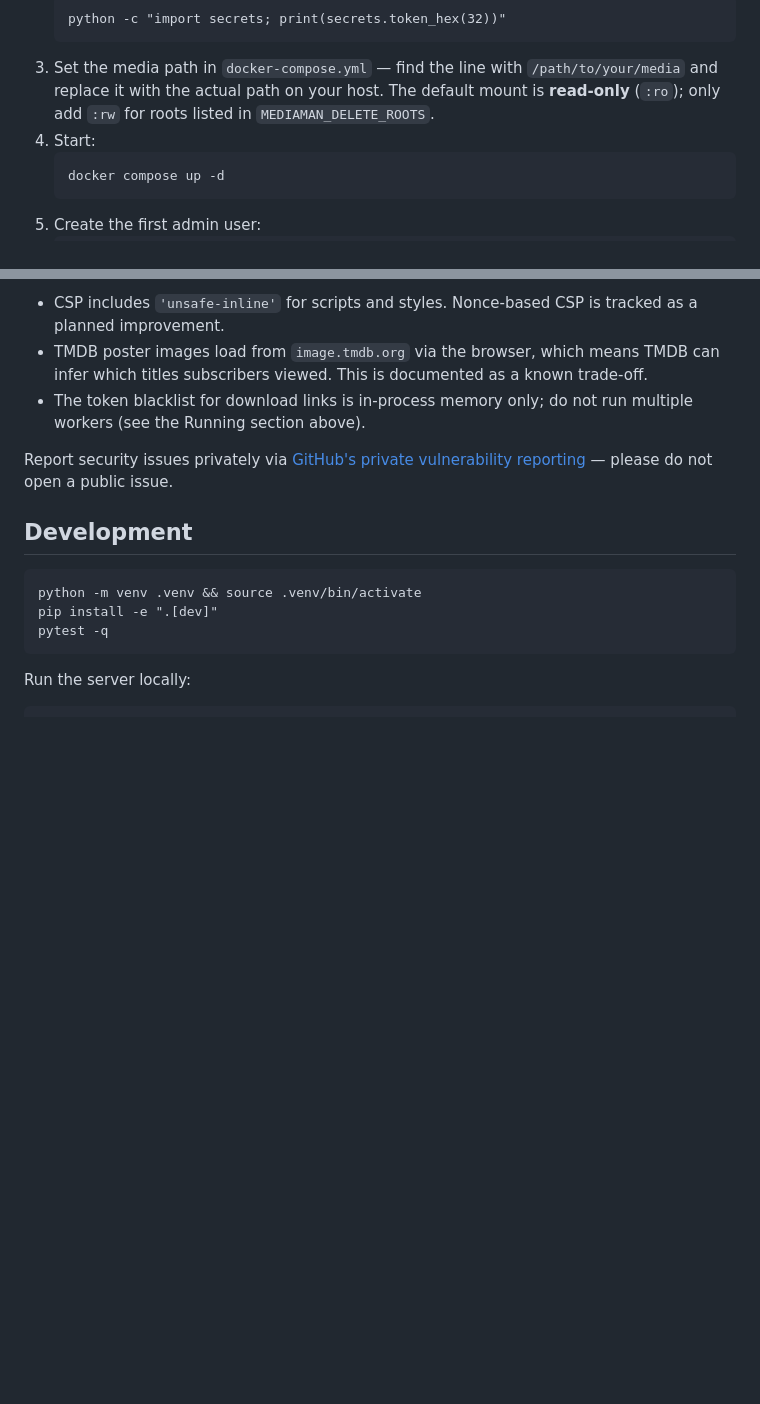
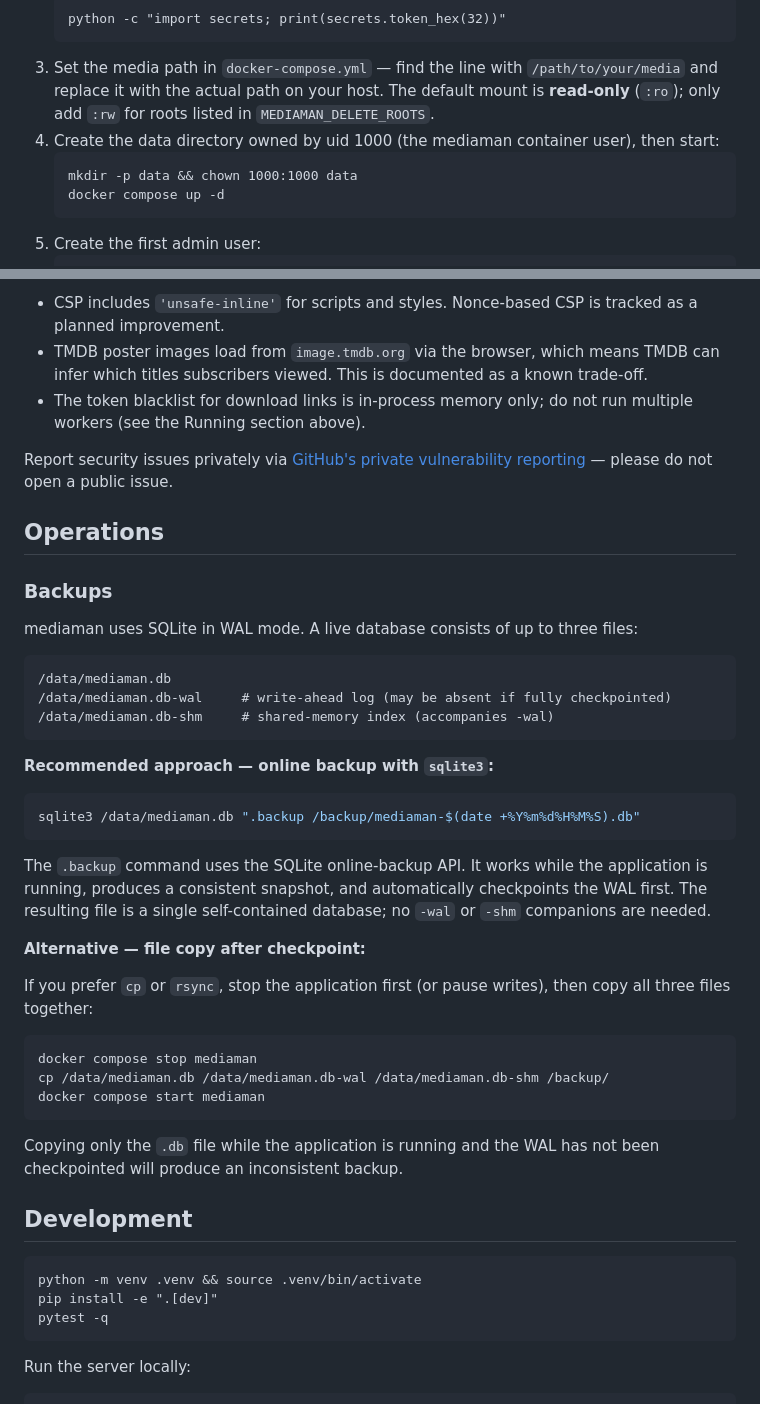
Before and after one commit to rossetv/mediaman, a Markdown page: README.md, 2 parts joined by grey strips. Drawn GitHub-style; blank space fills up the shorter version.

Commit message:
docs: document WAL-aware SQLite backup procedure and container ownership
Operations section added to README covering:
- The three SQLite WAL files (/data/mediaman.db, -wal, -shm)
- Recommended online backup via `sqlite3 .backup` (consistent, no downtime)
- Alternative file-copy procedure requiring the app to be stopped first
- Warning against copying only the .db file while the WAL is active

Quick Start step 4 updated to document `chown 1000:1000 data` before first
run, consistent with the Dockerfile now enforcing uid/gid 1000 explicitly.

Fixes finding 37 (WAL backup documentation).

````diff
--- a/README.md
+++ b/README.md
@@ -41,8 +41,9 @@ All integration credentials are stored **encrypted at rest** (AES-256-GCM, key d
    python -c "import secrets; print(secrets.token_hex(32))"
    ```
 3. Set the media path in `docker-compose.yml` — find the line with `/path/to/your/media` and replace it with the actual path on your host. The default mount is **read-only** (`:ro`); only add `:rw` for roots listed in `MEDIAMAN_DELETE_ROOTS`.
-4. Start:
+4. Create the data directory owned by uid 1000 (the mediaman container user), then start:
    ```
+   mkdir -p data && chown 1000:1000 data
    docker compose up -d
    ```
 5. Create the first admin user:
@@ -105,6 +106,38 @@ See `.env.example` for a starter file.
 
 Report security issues privately via [GitHub's private vulnerability reporting](https://docs.github.com/en/code-security/security-advisories/guidance-on-reporting-and-writing-information-about-vulnerabilities/privately-reporting-a-security-vulnerability) — please do not open a public issue.
 
+## Operations
+
+### Backups
+
+mediaman uses SQLite in WAL mode. A live database consists of up to three files:
+
+```
+/data/mediaman.db
+/data/mediaman.db-wal     # write-ahead log (may be absent if fully checkpointed)
+/data/mediaman.db-shm     # shared-memory index (accompanies -wal)
+```
+
+**Recommended approach — online backup with `sqlite3`:**
+
+```bash
+sqlite3 /data/mediaman.db ".backup /backup/mediaman-$(date +%Y%m%d%H%M%S).db"
+```
+
+The `.backup` command uses the SQLite online-backup API. It works while the application is running, produces a consistent snapshot, and automatically checkpoints the WAL first. The resulting file is a single self-contained database; no `-wal` or `-shm` companions are needed.
+
+**Alternative — file copy after checkpoint:**
+
+If you prefer `cp` or `rsync`, stop the application first (or pause writes), then copy all three files together:
+
+```bash
+docker compose stop mediaman
+cp /data/mediaman.db /data/mediaman.db-wal /data/mediaman.db-shm /backup/
+docker compose start mediaman
+```
+
+Copying only the `.db` file while the application is running and the WAL has not been checkpointed will produce an inconsistent backup.
+
 ## Development
 
 ```
````
